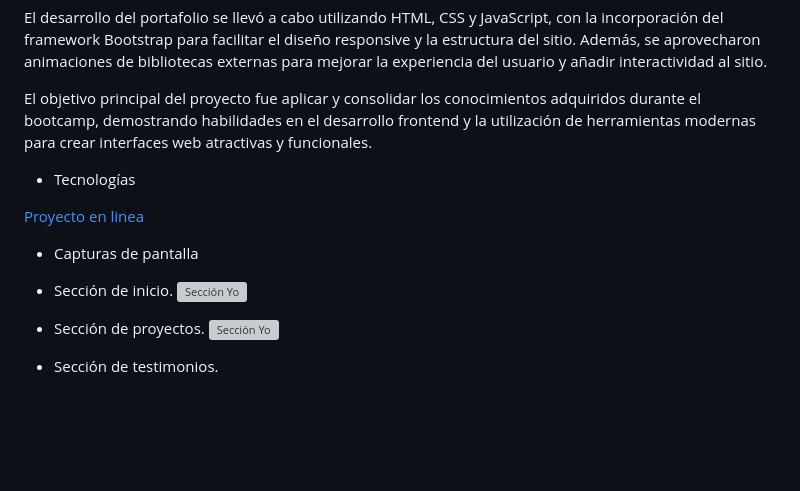
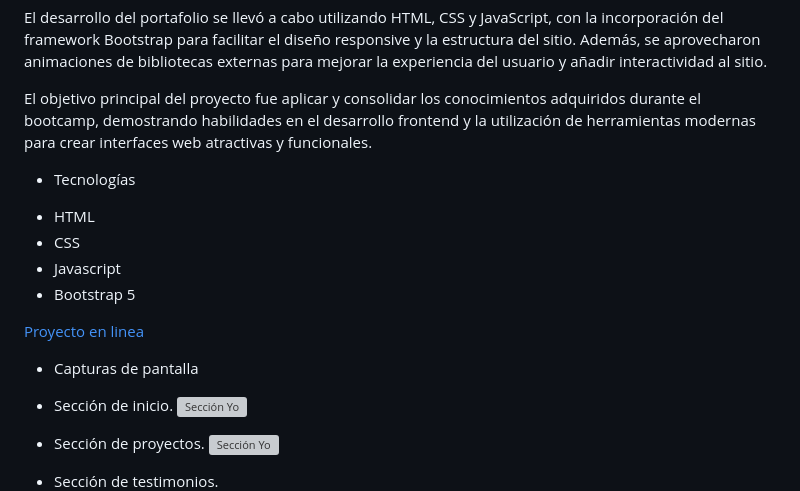
Before and after one commit to Estefi20/Portafolio_wed, a Markdown page: Readme.md, the part around the change printed below. GitHub-like rendering; blank space fills up the shorter version; grey boxes are pictures that could not be loaded.

```diff
--- a/Readme.md
+++ b/Readme.md
@@ -9,18 +9,22 @@ El objetivo principal del proyecto fue aplicar y consolidar los conocimientos ad
 
 
 - Tecnologías
+* HTML
+* CSS
+* Javascript
+* Bootstrap 5
 
 [Proyecto en linea](https://gentle-rolypoly-fb079f.netlify.app/)
 
 - Capturas de pantalla
 
 
-- Sección de inicio.
+* Sección de inicio.
 ![Sección Yo](assets/frente.png)
 
-- Sección de proyectos.
+* Sección de proyectos.
 ![Sección Yo](assets/proyec.png)
 
-- Sección de testimonios.
+* Sección de testimonios.
 ![Sección Yo](assets/testi.png)
 
```
Also changed, not shown: other parts of Readme.md (+1 -1 lines), assets/Estefania E.A.png (added), 3 other files.
